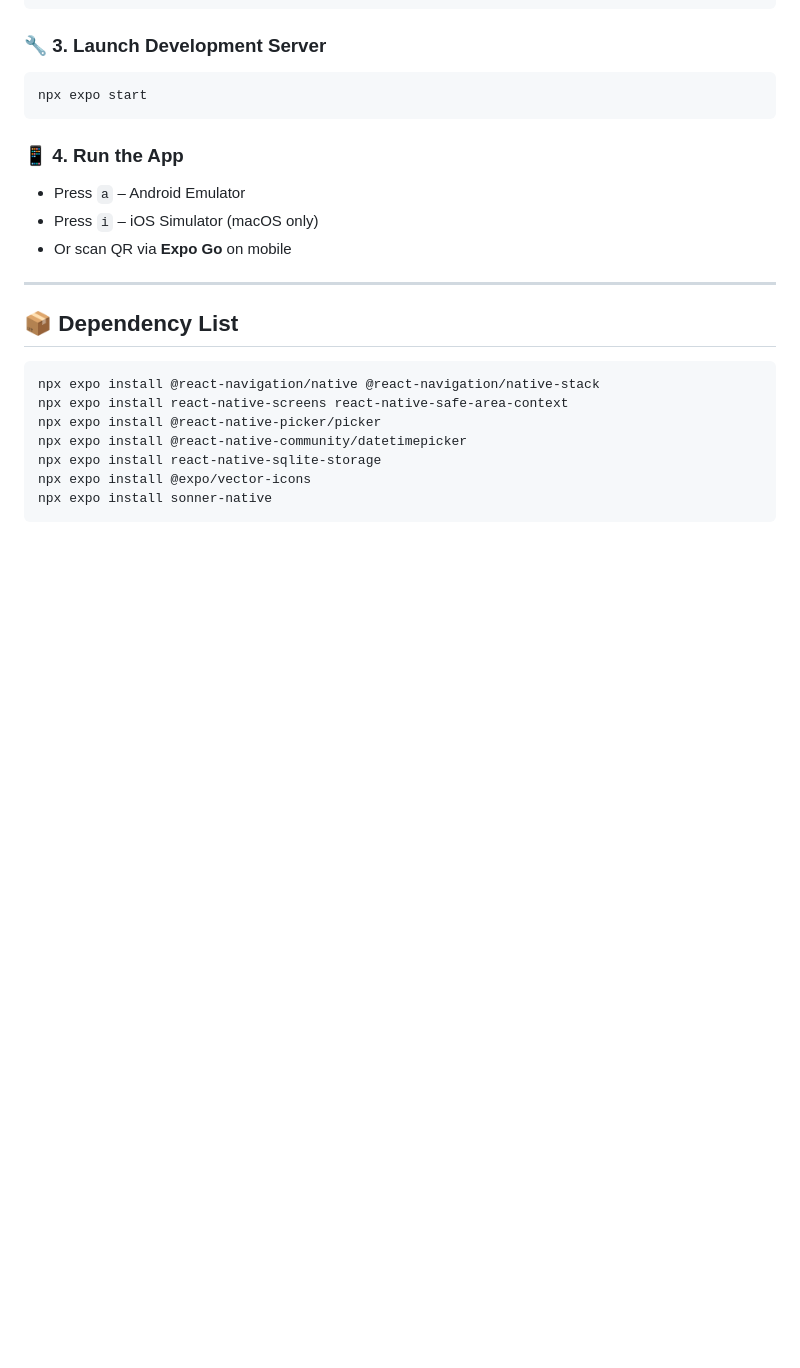
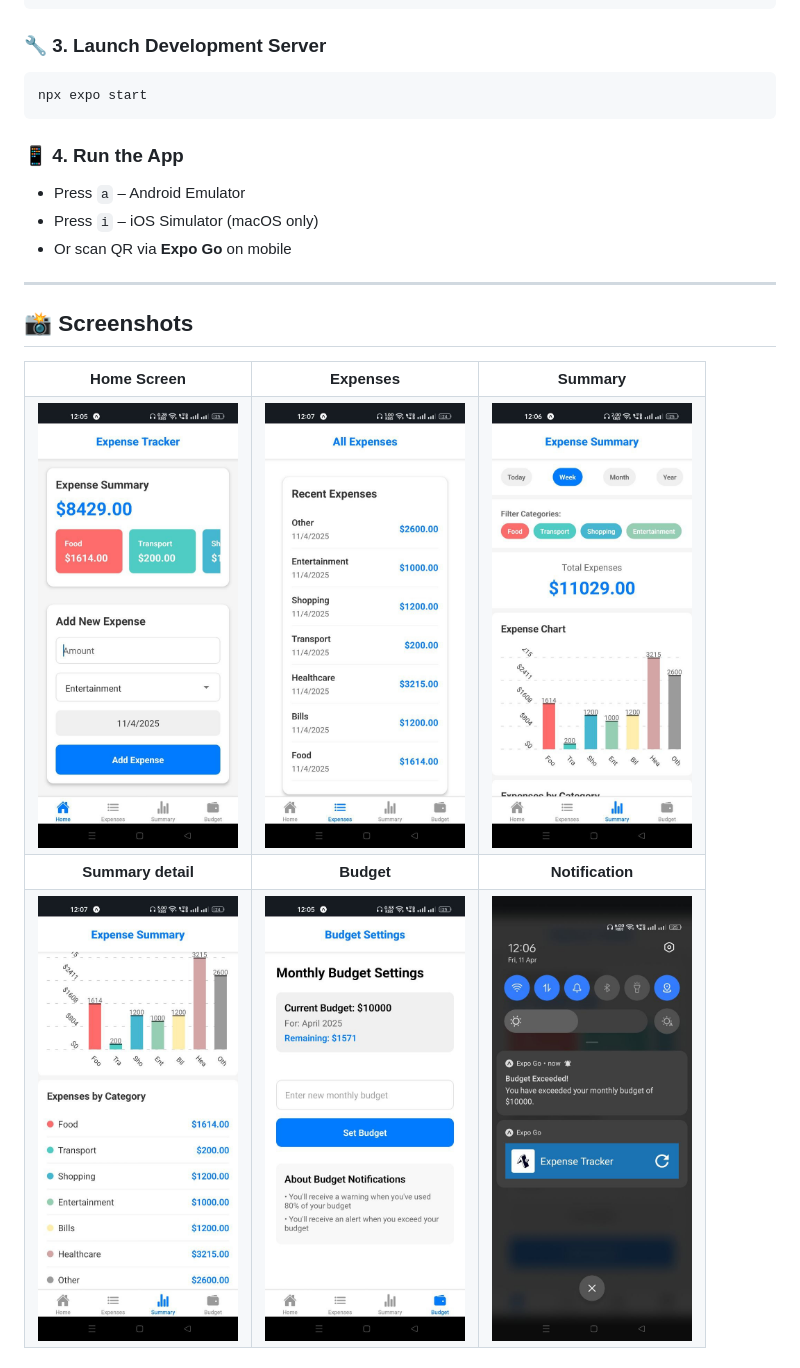
Before and after one commit to vaibhavk10/Expense-Tracker, a Markdown page: README.md, the part around the change printed below. Rendered like a GitHub page; pictures changed too: assets/images/budget.jpg (added), assets/images/expenses.jpg (added), assets/images/home.jpg (added); blank space fills up the shorter version.

````diff
--- a/README.md
+++ b/README.md
@@ -60,15 +60,28 @@ npx expo start
 
 ---
 
-## 📦 Dependency List
+<h2>📸 Screenshots</h2>
 
-```bash
-npx expo install @react-navigation/native @react-navigation/native-stack
-npx expo install react-native-screens react-native-safe-area-context
-npx expo install @react-native-picker/picker
-npx expo install @react-native-community/datetimepicker
-npx expo install react-native-sqlite-storage
-npx expo install @expo/vector-icons
-npx expo install sonner-native
-```
+<table>
+  <tr>
+    <th>Home Screen</th>
+    <th>Expenses</th>
+    <th>Summary</th>
+  </tr>
+  <tr>
+    <td><img src="./assets/images/home.jpg" alt="Home Screen" width="200"></td>
+    <td><img src="./assets/images/expenses.jpg" alt="Expenses" width="200"></td>
+    <td><img src="./assets/images/summary1.jpg" alt="Summary" width="200"></td>
+  </tr>
+  <tr>
+    <th>Summary detail</th>
+    <th>Budget</th>
+    <th>Notification</th>
+  </tr>
+  <tr>
+    <td><img src="./assets/images/summary2.jpg" alt="Summary Detail" width="200"></td>
+    <td><img src="./assets/images/budget.jpg" alt="Budget" width="200"></td>
+    <td><img src="./assets/images/notification.jpg" alt="Notifications" width="200"></td>
+  </tr>
+</table>
 
````
Also changed, not shown: other parts of README.md (+1 -10 lines).
